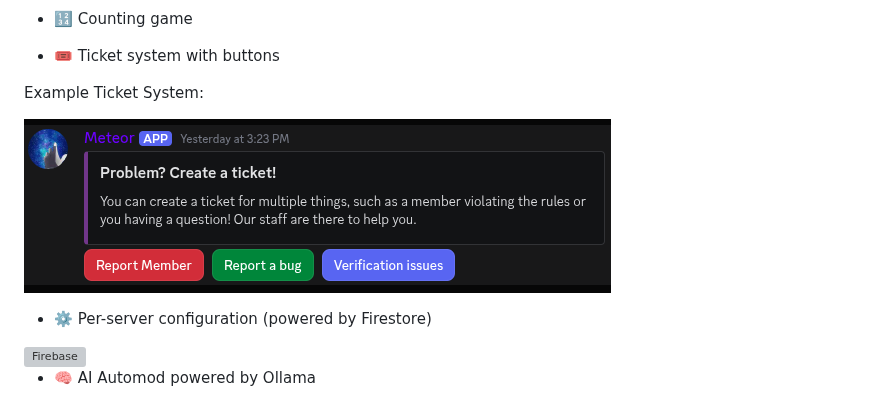
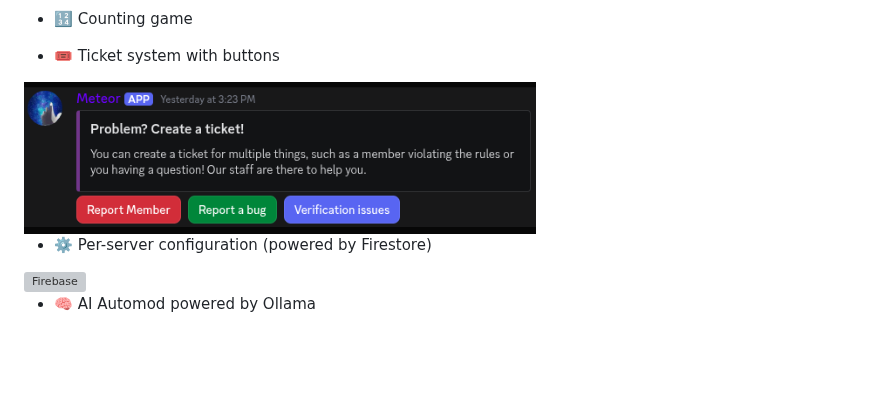
Before and after one commit to watchmypizza/Meteor, a Markdown page: README.md, the part around the change. Drawn GitHub-style; blank space fills up the shorter version; grey boxes are pictures that could not be loaded.

```diff
--- a/README.md
+++ b/README.md
@@ -24,9 +24,7 @@ Currently the bot has an amount of **51** commands. Though the number may vary e
 
 - 🎟️ Ticket system with buttons
 
-Example Ticket System:
-
-![Example Ticket System](./example_ticket_system.png "Example Ticket System")
+<img src="./example_ticket_system.png" alt="Ticket System" width="512" height="256">
 
 - ⚙️ Per-server configuration (powered by Firestore)
 
```
